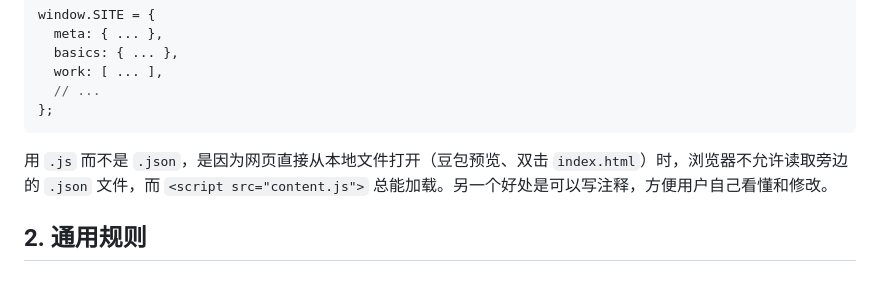
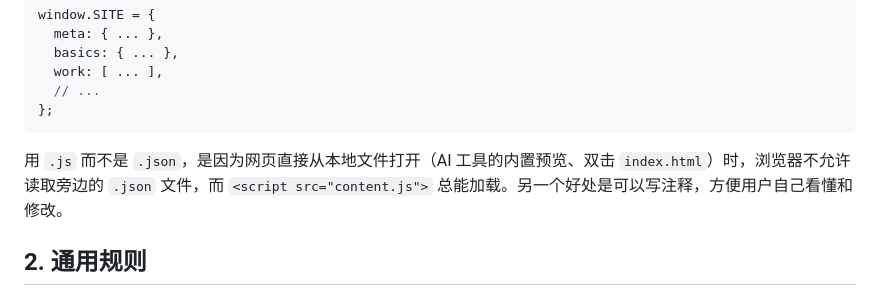
Before and after one commit to Zmx1122/resume-portfolio-site, a Markdown page: references/content-model.md, the part around the change. GitHub-like rendering.

````diff
--- a/references/content-model.md
+++ b/references/content-model.md
@@ -30,7 +30,7 @@ window.SITE = {
 };
 ```
 
-用 `.js` 而不是 `.json`，是因为网页直接从本地文件打开（豆包预览、双击 `index.html`）时，浏览器不允许读取旁边的 `.json` 文件，而 `<script src="content.js">` 总能加载。另一个好处是可以写注释，方便用户自己看懂和修改。
+用 `.js` 而不是 `.json`，是因为网页直接从本地文件打开（AI 工具的内置预览、双击 `index.html`）时，浏览器不允许读取旁边的 `.json` 文件，而 `<script src="content.js">` 总能加载。另一个好处是可以写注释，方便用户自己看懂和修改。
 
 ## 2. 通用规则
 
````
Also changed, not shown: README.md (+5 -5 lines), references/components.md (+1 -1 lines).
